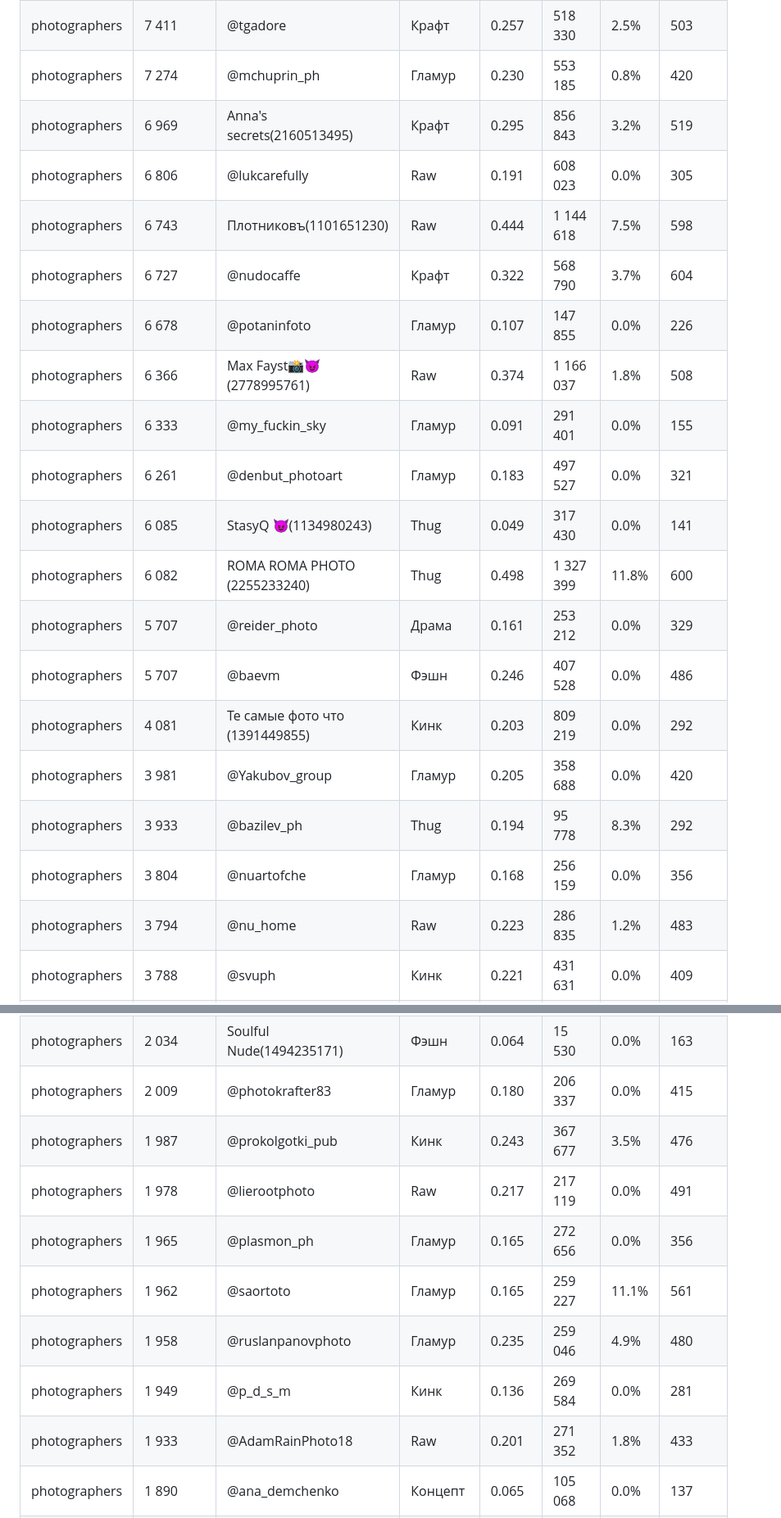
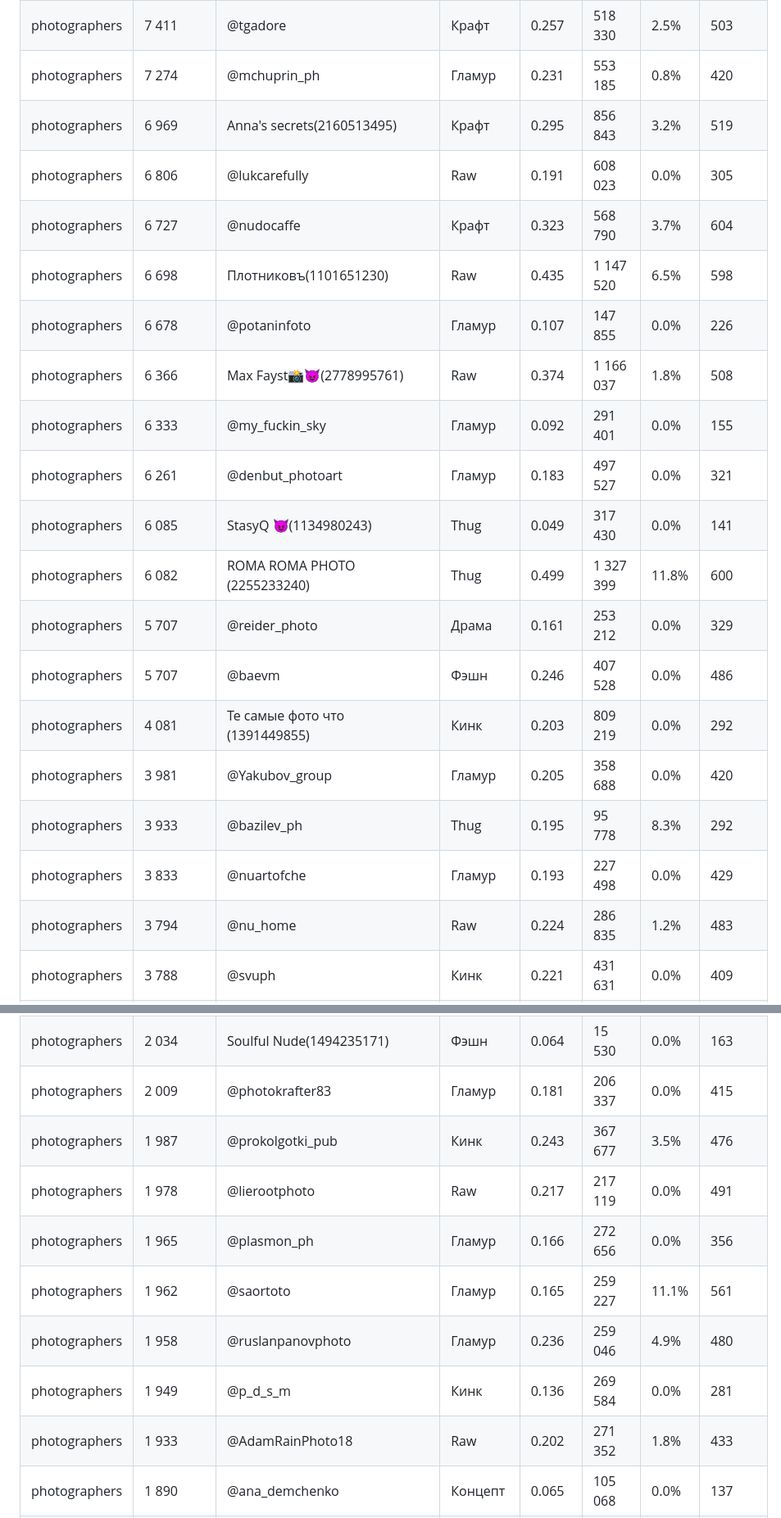
Before and after one commit to Exey/xyd, a Markdown page: folders.md, 2 parts joined by grey strips. Shown at 82% size. Rendered like a GitHub page.

```diff
--- a/folders.md
+++ b/folders.md
@@ -18,24 +18,24 @@
 | photographers | 8 143 | G.A.K. Production(1571189561) | Thug | 0.023 | 195 710 | 0.0% | 0 |
 | photographers | 7 740 | @krasnovTG | Крафт | 0.079 | 174 203 | 0.0% | 144 |
 | photographers | 7 411 | @tgadore | Крафт | 0.257 | 518 330 | 2.5% | 503 |
-| photographers | 7 274 | @mchuprin_ph | Гламур | 0.230 | 553 185 | 0.8% | 420 |
+| photographers | 7 274 | @mchuprin_ph | Гламур | 0.231 | 553 185 | 0.8% | 420 |
 | photographers | 6 969 | Anna's secrets(2160513495) | Крафт | 0.295 | 856 843 | 3.2% | 519 |
 | photographers | 6 806 | @lukcarefully | Raw | 0.191 | 608 023 | 0.0% | 305 |
-| photographers | 6 743 | Плотниковъ(1101651230) | Raw | 0.444 | 1 144 618 | 7.5% | 598 |
-| photographers | 6 727 | @nudocaffe | Крафт | 0.322 | 568 790 | 3.7% | 604 |
+| photographers | 6 727 | @nudocaffe | Крафт | 0.323 | 568 790 | 3.7% | 604 |
+| photographers | 6 698 | Плотниковъ(1101651230) | Raw | 0.435 | 1 147 520 | 6.5% | 598 |
 | photographers | 6 678 | @potaninfoto | Гламур | 0.107 | 147 855 | 0.0% | 226 |
 | photographers | 6 366 | Max Fayst📸😈(2778995761) | Raw | 0.374 | 1 166 037 | 1.8% | 508 |
-| photographers | 6 333 | @my_fuckin_sky | Гламур | 0.091 | 291 401 | 0.0% | 155 |
+| photographers | 6 333 | @my_fuckin_sky | Гламур | 0.092 | 291 401 | 0.0% | 155 |
 | photographers | 6 261 | @denbut_photoart | Гламур | 0.183 | 497 527 | 0.0% | 321 |
 | photographers | 6 085 | StasyQ 😈(1134980243) | Thug | 0.049 | 317 430 | 0.0% | 141 |
-| photographers | 6 082 | ROMA ROMA  PHOTO  (2255233240) | Thug | 0.498 | 1 327 399 | 11.8% | 600 |
+| photographers | 6 082 | ROMA ROMA  PHOTO  (2255233240) | Thug | 0.499 | 1 327 399 | 11.8% | 600 |
 | photographers | 5 707 | @reider_photo | Драма | 0.161 | 253 212 | 0.0% | 329 |
 | photographers | 5 707 | @baevm | Фэшн | 0.246 | 407 528 | 0.0% | 486 |
 | photographers | 4 081 | Те самые фото что (1391449855) | Кинк | 0.203 | 809 219 | 0.0% | 292 |
 | photographers | 3 981 | @Yakubov_group | Гламур | 0.205 | 358 688 | 0.0% | 420 |
-| photographers | 3 933 | @bazilev_ph | Thug | 0.194 | 95 778 | 8.3% | 292 |
-| photographers | 3 804 | @nuartofche | Гламур | 0.168 | 256 159 | 0.0% | 356 |
-| photographers | 3 794 | @nu_home | Raw | 0.223 | 286 835 | 1.2% | 483 |
+| photographers | 3 933 | @bazilev_ph | Thug | 0.195 | 95 778 | 8.3% | 292 |
+| photographers | 3 833 | @nuartofche | Гламур | 0.193 | 227 498 | 0.0% | 429 |
+| photographers | 3 794 | @nu_home | Raw | 0.224 | 286 835 | 1.2% | 483 |
 | photographers | 3 788 | @svuph | Кинк | 0.221 | 431 631 | 0.0% | 409 |
 | photographers | 3 723 | @my_antibodies_photo | Raw | 0.190 | 126 704 | 7.1% | 324 |
 | photographers | 3 613 | @Tretekov_nu | Крафт | 0.215 | 30 530 | 0.0% | 554 |
@@ -66,14 +68,14 @@
 | photographers | 2 058 | @mirploti | Кинк | 0.407 | 488 736 | 37.5% | 481 |
 | photographers | 2 035 | @IvanAnanyinNu | Крафт | 0.070 | 40 586 | 0.0% | 168 |
 | photographers | 2 034 | Soulful Nude(1494235171) | Фэшн | 0.064 | 15 530 | 0.0% | 163 |
-| photographers | 2 009 | @photokrafter83 | Гламур | 0.180 | 206 337 | 0.0% | 415 |
+| photographers | 2 009 | @photokrafter83 | Гламур | 0.181 | 206 337 | 0.0% | 415 |
 | photographers | 1 987 | @prokolgotki_pub | Кинк | 0.243 | 367 677 | 3.5% | 476 |
 | photographers | 1 978 | @lierootphoto | Raw | 0.217 | 217 119 | 0.0% | 491 |
-| photographers | 1 965 | @plasmon_ph | Гламур | 0.165 | 272 656 | 0.0% | 356 |
+| photographers | 1 965 | @plasmon_ph | Гламур | 0.166 | 272 656 | 0.0% | 356 |
 | photographers | 1 962 | @saortoto | Гламур | 0.165 | 259 227 | 11.1% | 561 |
-| photographers | 1 958 | @ruslanpanovphoto | Гламур | 0.235 | 259 046 | 4.9% | 480 |
+| photographers | 1 958 | @ruslanpanovphoto | Гламур | 0.236 | 259 046 | 4.9% | 480 |
 | photographers | 1 949 | @p_d_s_m | Кинк | 0.136 | 269 584 | 0.0% | 281 |
-| photographers | 1 933 | @AdamRainPhoto18 | Raw | 0.201 | 271 352 | 1.8% | 433 |
+| photographers | 1 933 | @AdamRainPhoto18 | Raw | 0.202 | 271 352 | 1.8% | 433 |
 | photographers | 1 890 | @ana_demchenko | Концепт | 0.065 | 105 068 | 0.0% | 137 |
 | photographers | 1 728 | @alisa_verner_tg | Гламур | 0.119 | 55 534 | 0.0% | 291 |
 | photographers | 1 691 | @nufotog | Классика | 0.279 | 494 950 | 0.3% | 586 |
```
Also changed, not shown: other parts of folders.md (+29 -21 lines).
